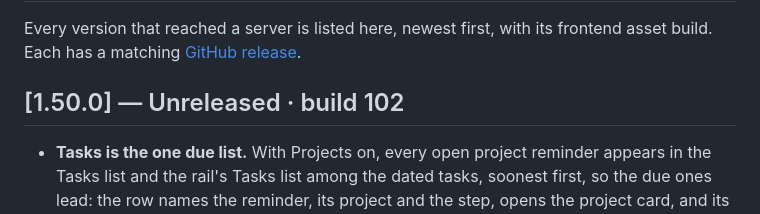
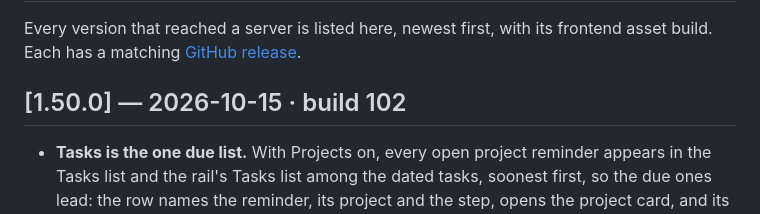
Before and after one commit to bbesner/pocket-code, a Markdown page: CHANGELOG.md, the part around the change. Drawn GitHub-style.

Commit message:
Record the 1.50.0 release date

```diff
--- a/CHANGELOG.md
+++ b/CHANGELOG.md
@@ -3,7 +3,7 @@
 Every version that reached a server is listed here, newest first, with its frontend asset
 build. Each has a matching [GitHub release](https://github.com/bbesner/pocket-code/releases).
 
-## [1.50.0] — Unreleased · build 102
+## [1.50.0] — 2026-10-15 · build 102
 
 - **Tasks is the one due list.** With Projects on, every open project reminder appears in the Tasks list and the rail's Tasks list among the dated tasks, soonest first, so the due ones lead: the row names the reminder, its project and the step, opens the project card, and its hourglass (or options) offers Remind later and Dismiss. The Tasks badge on the rail switch, the phone's Tasks chip and the tab mark count due tasks and due reminders together, and the Projects segment stops counting while Tasks is on (a project's own card and tab still mark its due reminders). **Scheduled** (`#/projects/scheduled`) opens the Tasks list on such an install; the Projects list's chip reads **Reminders** and points there. Installs with Projects on and Tasks off keep Scheduled as it was. Asked for by Brad after Damon found tasks and project reminders hard to tell apart.
 - **A count on the app icon.** The installed app's icon shows how many tasks and reminders are due, on browsers that support it (Android, iOS 16.4 and later, Windows, macOS), updated whenever Pocket repaints its badges and, when a due item is announced, by the push itself, so a phone that has not opened Pocket shows the right number. **Settings → Notifications & voice → Count on the app icon** turns it off for a device.
```
